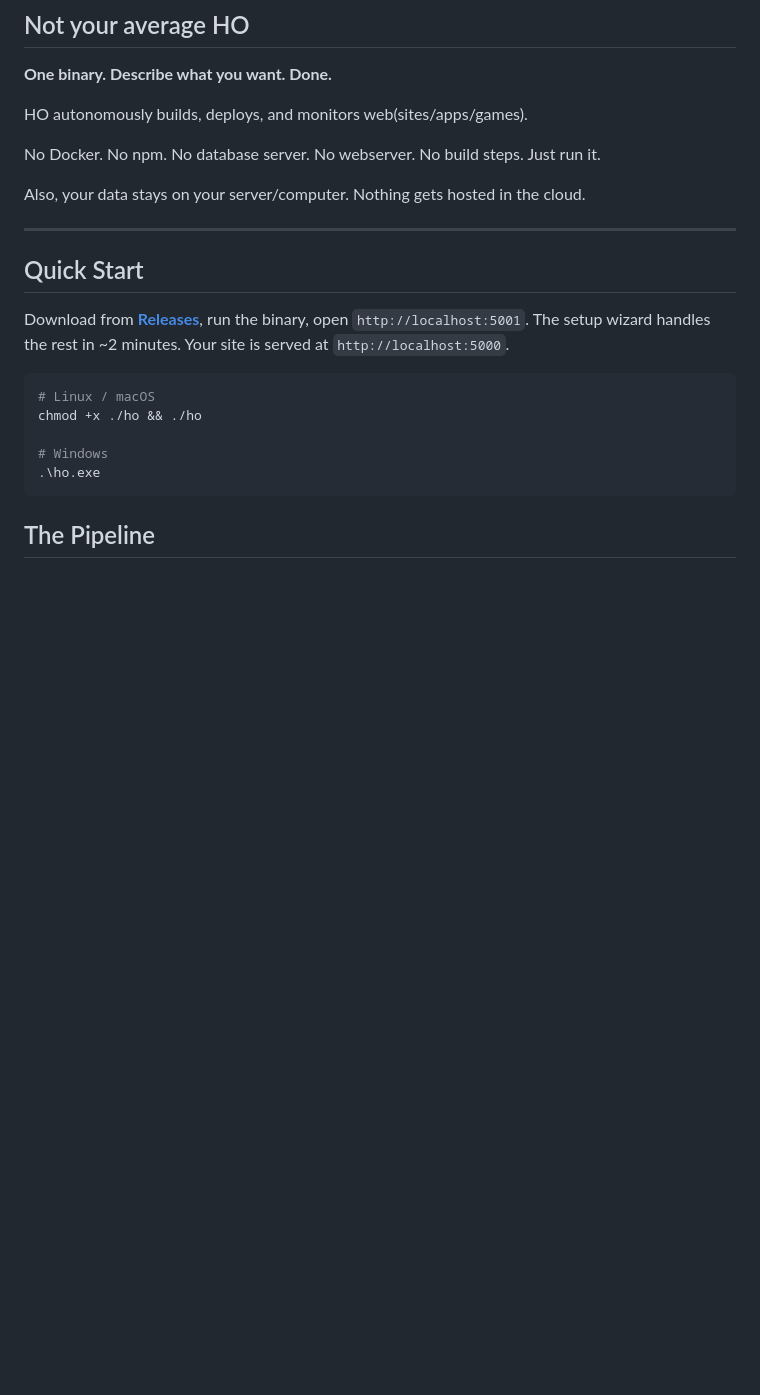
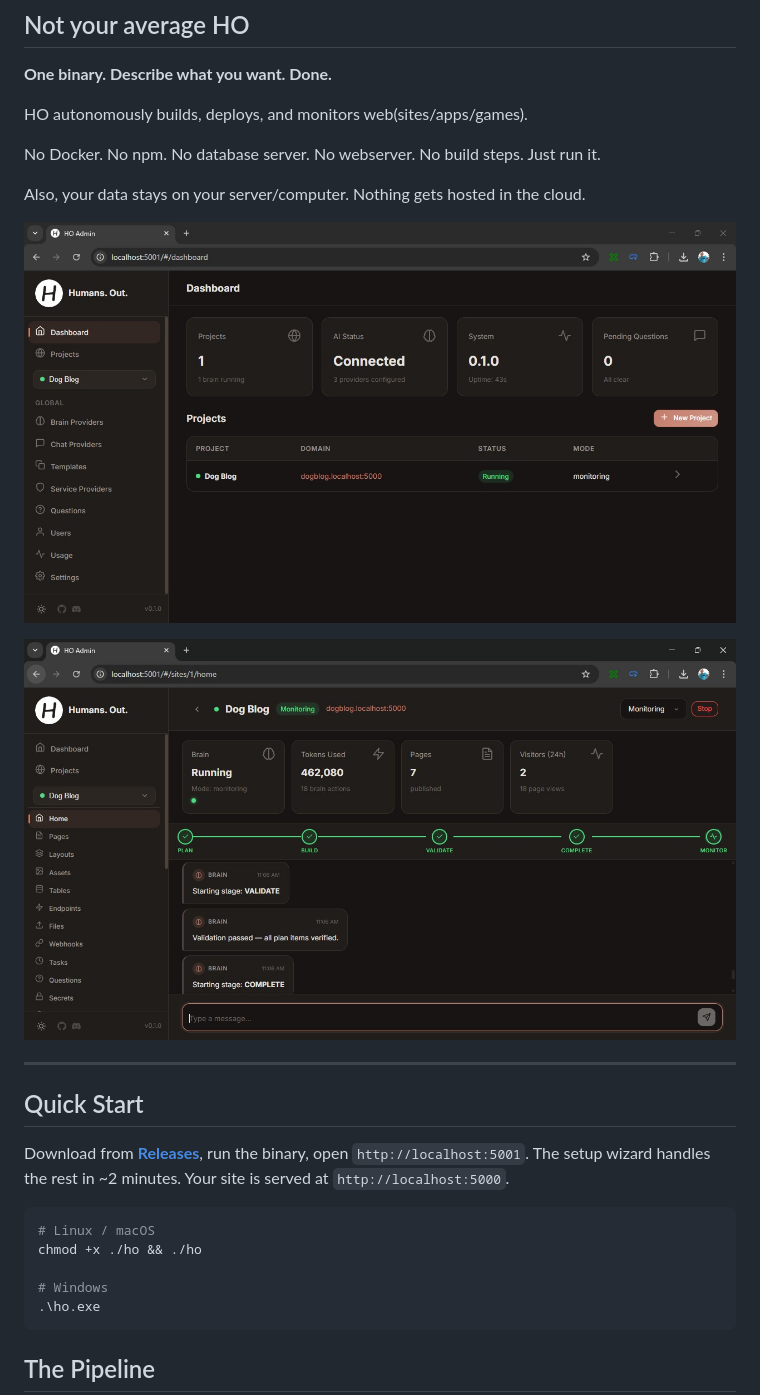
Before and after one commit to markdr-hue/HO, a Markdown page: README.md, the part around the change. Drawn GitHub-style; pictures changed too: readme_assets/screen_1.jpg (added), readme_assets/screen_2.jpg (added); blank space fills up the shorter version.

Commit message:
Added screenshots to README

```diff
--- a/README.md
+++ b/README.md
@@ -12,6 +12,9 @@ No Docker. No npm. No database server. No webserver. No build steps. Just run it
 
 Also, your data stays on your server/computer. Nothing gets hosted in the cloud.
 
+![HO Screenshot 1](readme_assets/screen_1.jpg)
+
+![HO Screenshot 2](readme_assets/screen_2.jpg)
 
 ---
 
```
